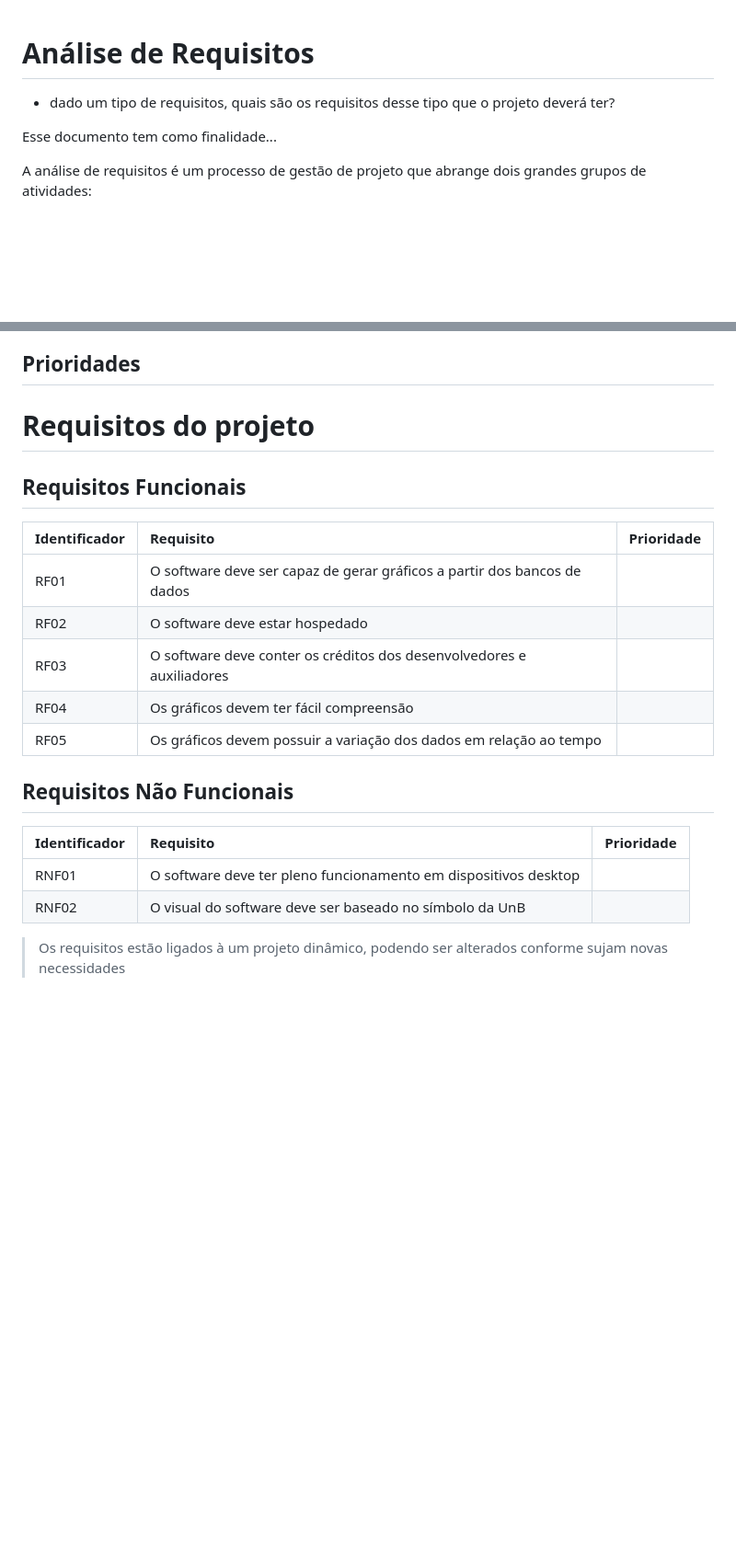
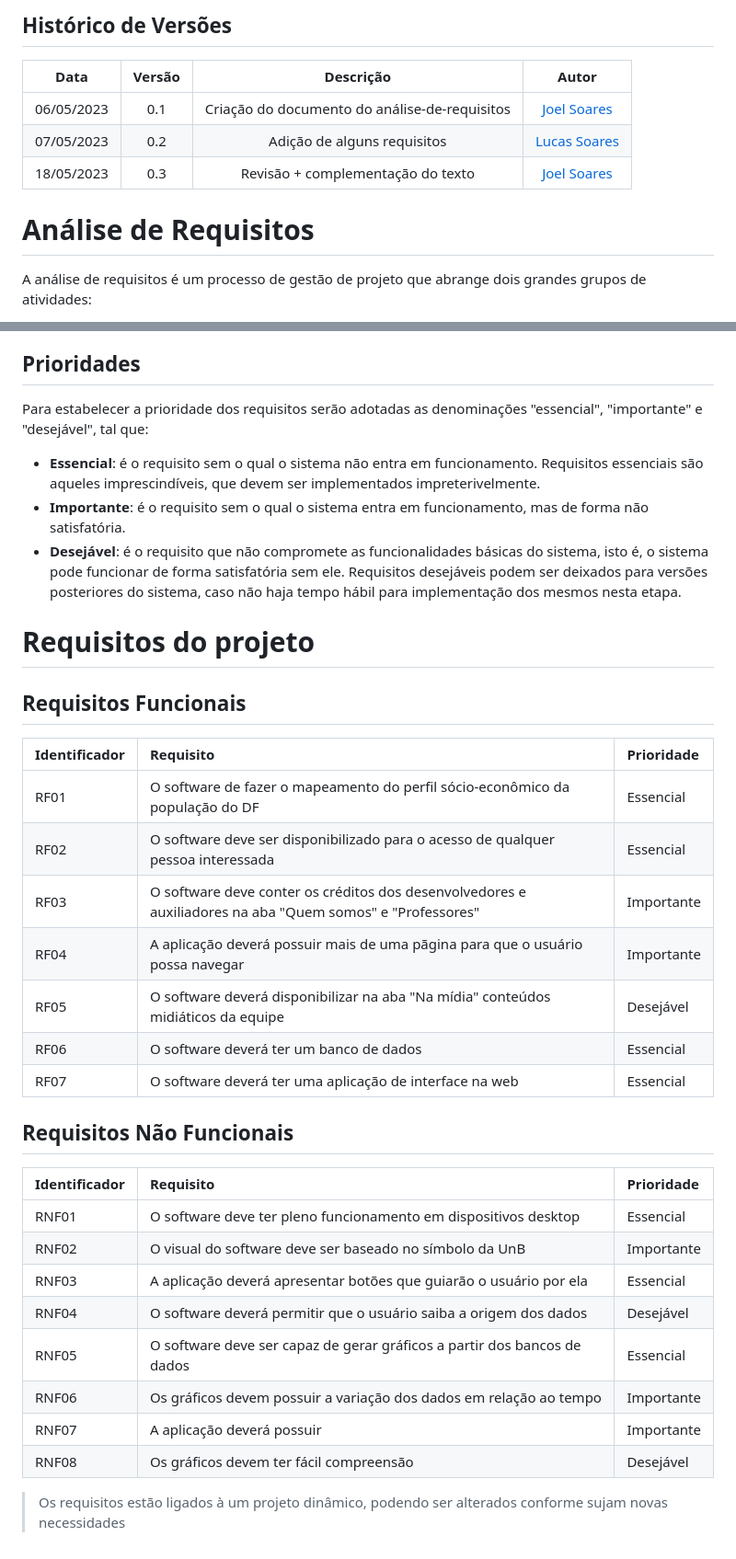
Before and after one commit to MDS-grupo-9/MDS_Project, a Markdown page: Documentação/analise-de-requisitos.md, 2 parts joined by grey strips. Shown: that part at 92% size. Drawn GitHub-style; blank space fills up the shorter version.

Commit message:
:repeat: (#30): Revisão + renomeação da "analise-de-requisitos"

```diff
--- a/Documentação/Analise_de_requisitos.md
+++ b/Documentação/analise-de-requisitos.md
@@ -1,7 +1,12 @@
+## Histórico de Versões
+
+| Data       | Versão | Descrição                         | Autor             |
+| :--------: | :----: | :----------:                      | :---------------: |
+| 06/05/2023 |  0.1   | Criação do documento do análise-de-requisitos  | [Joel Soares](https://github.com/JoelSRangel)|
+| 07/05/2023 |  0.2   | Adição de alguns requisitos  | [Lucas Soares](https://github.com/soaresrlucas)|
+| 18/05/2023 |  0.3   | Revisão + complementação do texto    | [Joel Soares](https://github.com/JoelSRangel)|
+
 # Análise de Requisitos
-- dado um tipo de requisitos, quais são os requisitos desse tipo que o projeto deverá ter?
-
-Esse documento tem como finalidade...
 
 A análise de requisitos é um processo de gestão de projeto que abrange dois grandes grupos de atividades:
 
@@ -27,23 +32,37 @@ Há, atualmente, diversas métodos de classificação de requisitos que se pode
 
 ## Prioridades
 
+ Para estabelecer a prioridade dos requisitos serão adotadas as denominações "essencial", "importante" e "desejável", tal que:
+
+- **Essencial**: é o requisito sem o qual o sistema não entra em funcionamento. Requisitos essenciais são aqueles imprescindíveis, que devem ser implementados impreterivelmente.
+- **Importante**: é o requisito sem o qual o sistema entra em funcionamento, mas de forma não satisfatória.
+- **Desejável**: é o requisito que não compromete as funcionalidades básicas do sistema, isto é, o sistema pode funcionar de forma satisfatória sem ele. Requisitos desejáveis podem ser deixados para versões posteriores do sistema, caso não haja tempo hábil para implementação dos mesmos nesta etapa.
+
 # Requisitos do projeto
 
 ## Requisitos Funcionais
 
 | Identificador                 | Requisito                                                                   | Prioridade |
 | :---------------------------- | :-------------------------------------------------------------------------- |  :-------- |
-| RF01                          | O software deve ser capaz de gerar gráficos a partir dos bancos de dados    |            |
-| RF02                          | O software deve estar hospedado                                             |            |
-| RF03                          | O software deve conter os créditos dos desenvolvedores e auxiliadores       |            |
-| RF04                          | Os gráficos devem ter fácil compreensão                                     |            |
-| RF05                          | Os gráficos devem possuir a variação dos dados em relação ao tempo          |            |
+| RF01                          | O software de fazer o mapeamento do perfil sócio-econômico da população do DF |Essencial |
+| RF02                          | O software deve ser disponibilizado para o acesso de qualquer pessoa interessada | Essencial|
+| RF03                          | O software deve conter os créditos dos desenvolvedores e auxiliadores na aba "Quem somos" e "Professores"  |Importante|
+| RF04                          | A aplicação deverá possuir mais de uma pãgina para que o usuário possa navegar          |Importante|
+| RF05                          | O software deverá disponibilizar na aba "Na mídia" conteúdos midiáticos da equipe |Desejável|
+| RF06                          | O software deverá ter um banco de dados |Essencial |
+| RF07                          | O software deverá ter uma aplicação de interface na web |Essencial |
 
 ## Requisitos Não Funcionais
 
 | Identificador                 | Requisito                                                            | Prioridade |
 | :---------------------------- | :------------------------------------------------------------------- |  :-------- |
-| RNF01                         | O software deve ter pleno funcionamento em dispositivos desktop      |            |
-| RNF02                         | O visual do software deve ser baseado no símbolo da UnB              |            |
+| RNF01                         | O software deve ter pleno funcionamento em dispositivos desktop      |Essencial|
+| RNF02                         | O visual do software deve ser baseado no símbolo da UnB              |Importante|
+| RNF03                         | A aplicação deverá apresentar botões que guiarão o usuário por ela          |Essencial|
+| RNF04                         | O software deverá permitir que o usuário saiba a origem dos dados         |Desejável|
+| RNF05                         | O software deve ser capaz de gerar gráficos a partir dos bancos de dados    |Essencial |
+| RNF06                         | Os gráficos devem possuir a variação dos dados em relação ao tempo          |Importante|
+| RNF07                         | A aplicação deverá possuir           |Importante|
+| RNF08                         | Os gráficos devem ter fácil compreensão                                     |Desejável|
 
 > Os requisitos estão ligados à um projeto dinâmico, podendo ser alterados conforme sujam novas necessidades
```
